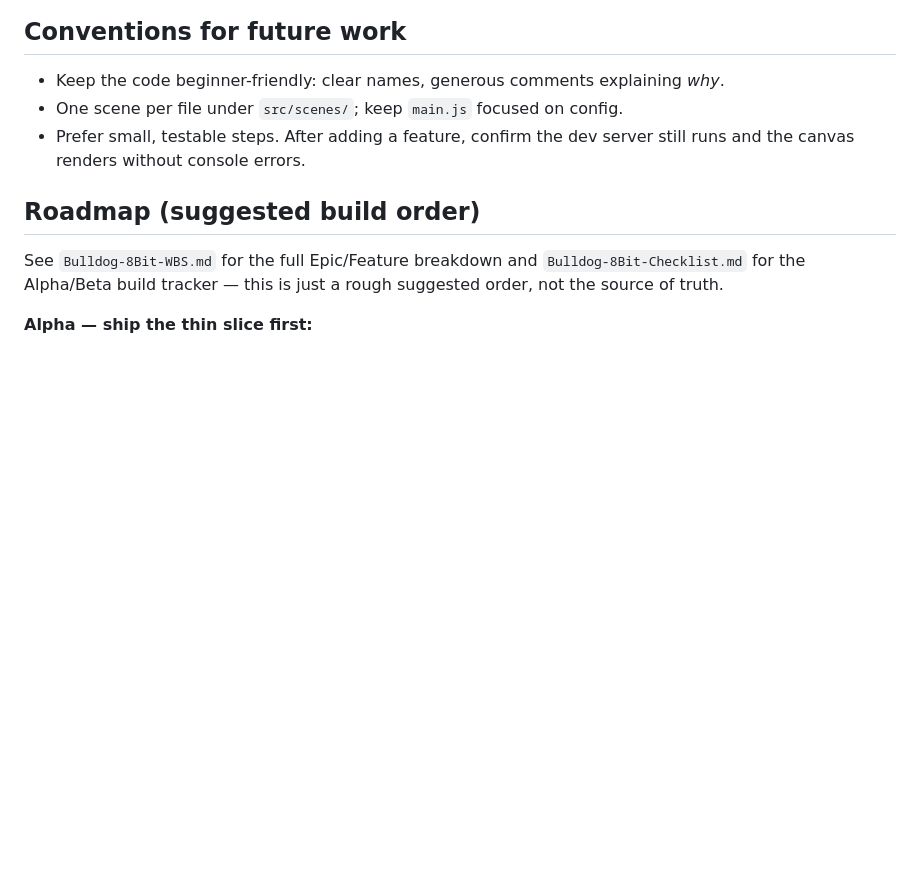
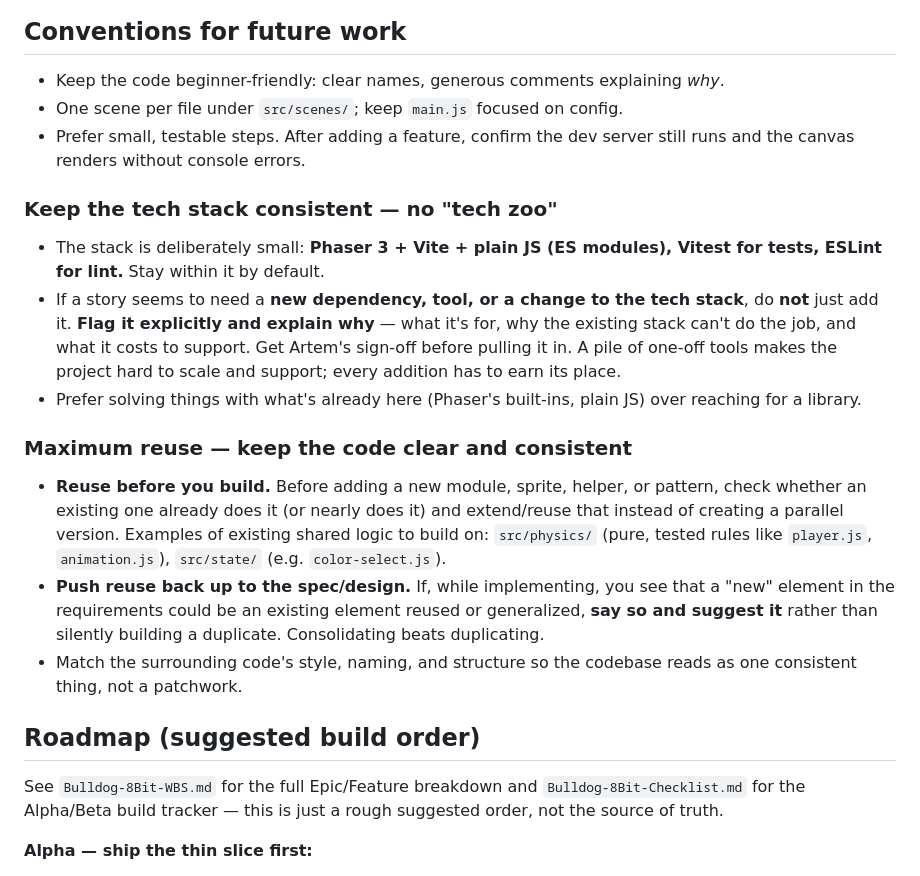
Before and after one commit to Sliusarev/Bulldog-8bit, a Markdown page: CLAUDE.md, the part around one of its changes. GitHub-like rendering; blank space fills up the shorter version.

```diff
--- a/CLAUDE.md
+++ b/CLAUDE.md
@@ -315,6 +355,33 @@ Buldog_8bit/
 - Prefer small, testable steps. After adding a feature, confirm the dev server
   still runs and the canvas renders without console errors.
 
+### Keep the tech stack consistent — no "tech zoo"
+
+- The stack is deliberately small: **Phaser 3 + Vite + plain JS (ES modules),
+  Vitest for tests, ESLint for lint.** Stay within it by default.
+- If a story seems to need a **new dependency, tool, or a change to the tech
+  stack**, do **not** just add it. **Flag it explicitly and explain why** —
+  what it's for, why the existing stack can't do the job, and what it costs to
+  support. Get Artem's sign-off before pulling it in. A pile of
+  one-off tools makes the project hard to scale and support; every addition
+  has to earn its place.
+- Prefer solving things with what's already here (Phaser's built-ins, plain
+  JS) over reaching for a library.
+
+### Maximum reuse — keep the code clear and consistent
+
+- **Reuse before you build.** Before adding a new module, sprite, helper, or
+  pattern, check whether an existing one already does it (or nearly does it)
+  and extend/reuse that instead of creating a parallel version. Examples of
+  existing shared logic to build on: `src/physics/` (pure, tested rules like
+  `player.js`, `animation.js`), `src/state/` (e.g. `color-select.js`).
+- **Push reuse back up to the spec/design.** If, while implementing, you see
+  that a "new" element in the requirements could be an existing element reused
+  or generalized, **say so and suggest it** rather than silently building a
+  duplicate. Consolidating beats duplicating.
+- Match the surrounding code's style, naming, and structure so the codebase
+  reads as one consistent thing, not a patchwork.
+
 ## Roadmap (suggested build order)
 
 See `Bulldog-8Bit-WBS.md` for the full Epic/Feature breakdown and
```
Also changed, not shown: other parts of CLAUDE.md (+40 -0 lines).
